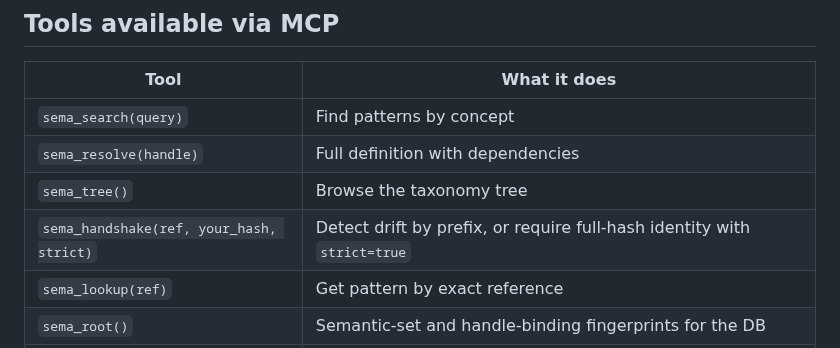
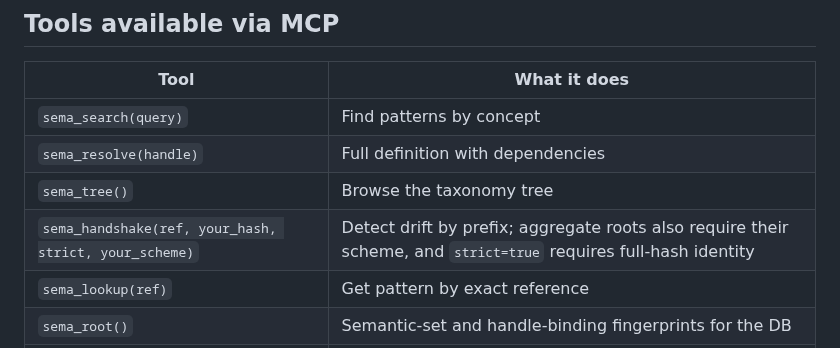
Before and after one commit to emergent-wisdom/sema, a Markdown page: docs/guides/getting-started.md, the part around the change. GitHub-like rendering.

Commit message:
docs(protocol): document handshake root scheme

```diff
--- a/docs/guides/getting-started.md
+++ b/docs/guides/getting-started.md
@@ -122,7 +122,7 @@ the exclusion list and version-pinning options.
 | `sema_search(query)` | Find patterns by concept |
 | `sema_resolve(handle)` | Full definition with dependencies |
 | `sema_tree()` | Browse the taxonomy tree |
-| `sema_handshake(ref, your_hash, strict)` | Detect drift by prefix, or require full-hash identity with `strict=true` |
+| `sema_handshake(ref, your_hash, strict, your_scheme)` | Detect drift by prefix; aggregate roots also require their scheme, and `strict=true` requires full-hash identity |
 | `sema_lookup(ref)` | Get pattern by exact reference |
 | `sema_root()` | Semantic-set and handle-binding fingerprints for the DB |
 | `sema_graph_skeleton()` | High-level layout of patterns + relationships |
```
